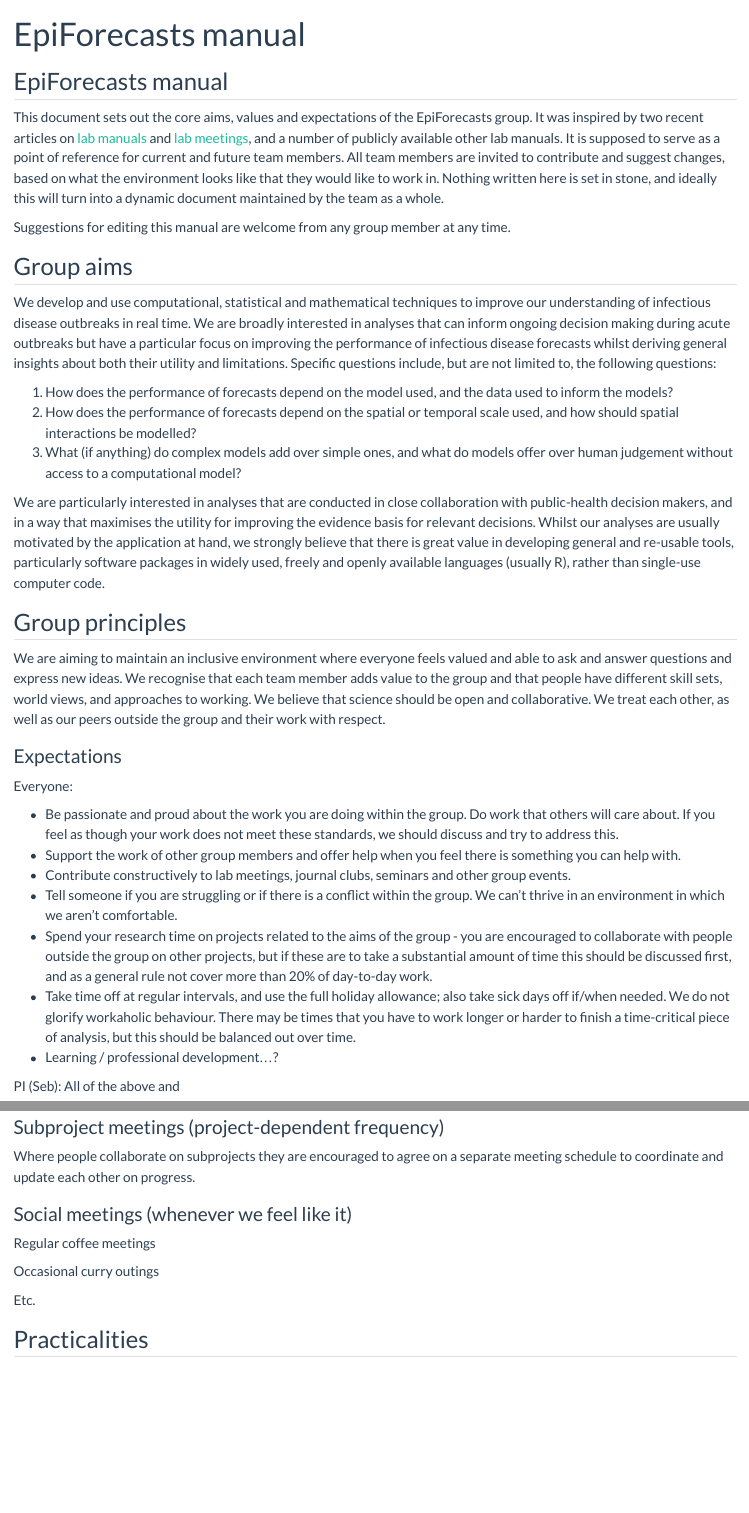
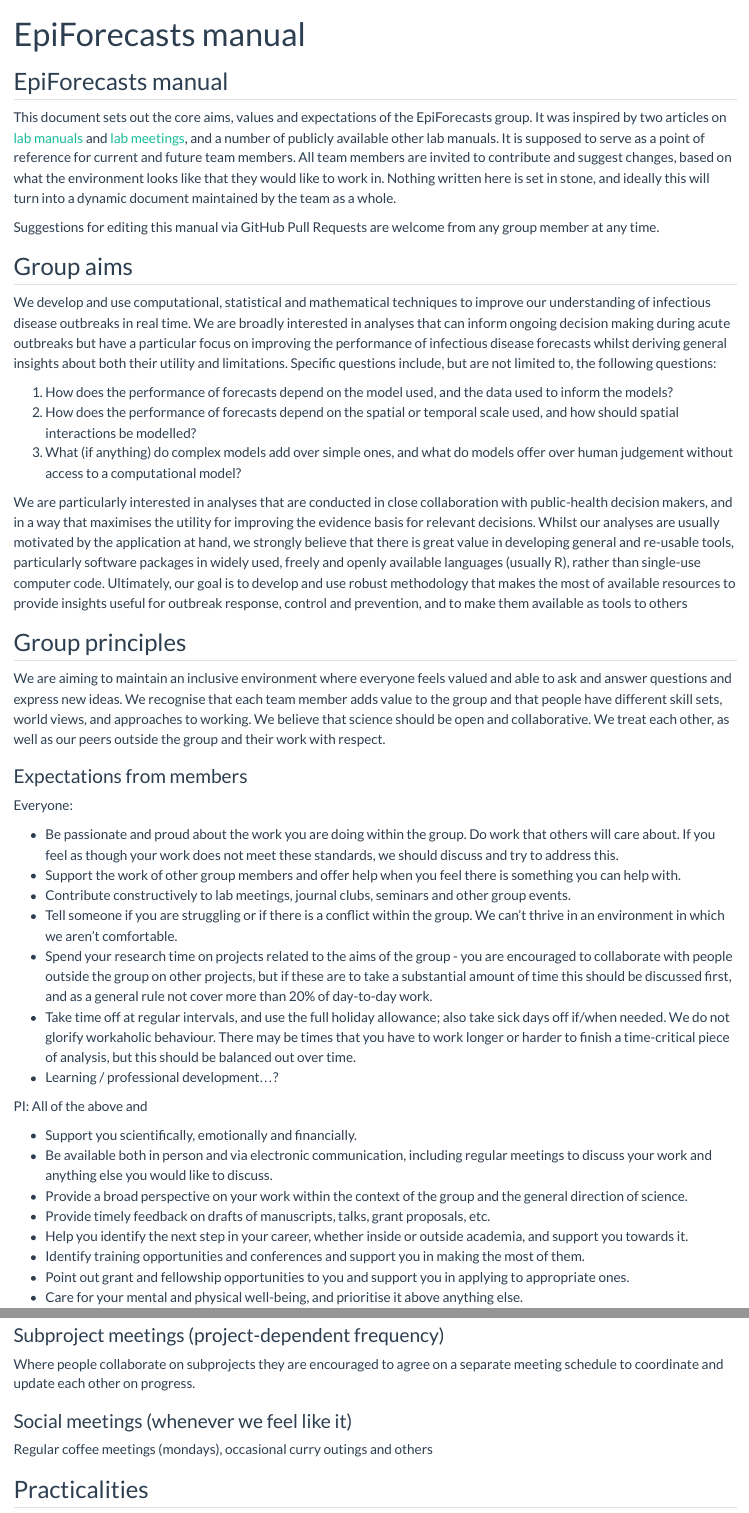
Before and after one commit to epiforecasts/epiforecasts.github.io, a Quarto document (lab-manual.qmd): the page in a window 1100 px wide, from its top, and a second part further down, joined at a grey line. Rendered offline with R 4.5, knitr and Pandoc in place of Quarto, with nearby package versions.

Commit message:
small edits to lab manual

```diff
--- a/lab-manual.qmd
+++ b/lab-manual.qmd
@@ -9,9 +9,9 @@ knitr::opts_chunk$set(echo = FALSE)
 
 ## EpiForecasts manual
 
-This document sets out the core aims, values and expectations of the EpiForecasts group. It was inspired by two recent articles on [lab manuals](https://www.nature.com/articles/d41586-018-06167-w) and [lab meetings](https://journals.plos.org/ploscompbiol/article?id=10.1371/journal.pcbi.1008953), and a number of publicly available other lab manuals. It is supposed to serve as a point of reference for current and future team members. All team members are invited to contribute and suggest changes, based on what the environment looks like that they would like to work in. Nothing written here is set in stone, and ideally this will turn into a dynamic document maintained by the team as a whole.
+This document sets out the core aims, values and expectations of the EpiForecasts group. It was inspired by two articles on [lab manuals](https://www.nature.com/articles/d41586-018-06167-w) and [lab meetings](https://journals.plos.org/ploscompbiol/article?id=10.1371/journal.pcbi.1008953), and a number of publicly available other lab manuals. It is supposed to serve as a point of reference for current and future team members. All team members are invited to contribute and suggest changes, based on what the environment looks like that they would like to work in. Nothing written here is set in stone, and ideally this will turn into a dynamic document maintained by the team as a whole.
 
-Suggestions for editing this manual are welcome from any group member at any time.
+Suggestions for editing this manual via GitHub Pull Requests are welcome from any group member at any time.
 
 ## Group aims
 
@@ -21,13 +21,13 @@ We develop and use computational, statistical and mathematical techniques to imp
 2. How does the performance of forecasts depend on the spatial or temporal scale used, and how should spatial interactions be modelled?
 3. What (if anything) do complex models add over simple ones, and what do models offer over human judgement without access to a computational model?
 
-We are particularly interested in analyses that are conducted in close collaboration with public-health decision makers, and in a way that maximises the utility for improving the evidence basis for relevant decisions. Whilst our analyses are usually motivated by the application at hand, we strongly believe that there is great value in developing general and re-usable tools, particularly software packages in widely used, freely and openly available languages (usually R), rather than single-use computer code.
+We are particularly interested in analyses that are conducted in close collaboration with public-health decision makers, and in a way that maximises the utility for improving the evidence basis for relevant decisions. Whilst our analyses are usually motivated by the application at hand, we strongly believe that there is great value in developing general and re-usable tools, particularly software packages in widely used, freely and openly available languages (usually R), rather than single-use computer code. Ultimately, our goal is to develop and use robust methodology that makes the most of available resources to provide insights useful for outbreak response, control and prevention, and to make them available as tools to others
 
 ## Group principles
 
 We are aiming to maintain an inclusive environment where everyone feels valued and able to ask and answer questions and express new ideas. We recognise that each team member adds value to the group and that people have different skill sets, world views, and approaches to working. We believe that science should be open and collaborative. We treat each other, as well as our peers outside the group and their work with respect.
 
-### Expectations
+### Expectations from members
 
 Everyone:
 
@@ -39,7 +39,7 @@ Everyone:
 * Take time off at regular intervals, and use the full holiday allowance; also take sick days off if/when needed. We do not glorify workaholic behaviour. There may be times that you have to work longer or harder to finish a time-critical piece of analysis, but this should be balanced out over time.
 * Learning / professional development…?
 
-PI (Seb): All of the above and
+PI: All of the above and
 
 * Support you scientifically, emotionally and financially.
 * Be available both in person and via electronic communication, including regular  meetings to discuss your work and anything else you would like to discuss.
@@ -138,11 +138,7 @@ Where people collaborate on subprojects they are encouraged to agree on a separa
 
 ### Social meetings (whenever we feel like it)
 
-Regular coffee meetings
-
-Occasional curry outings
-
-Etc.
+Regular coffee meetings (mondays), occasional curry outings and others
 
 ## Practicalities
 
```
Also changed, not shown: lab-manual.qmd (2 more changed lines).
